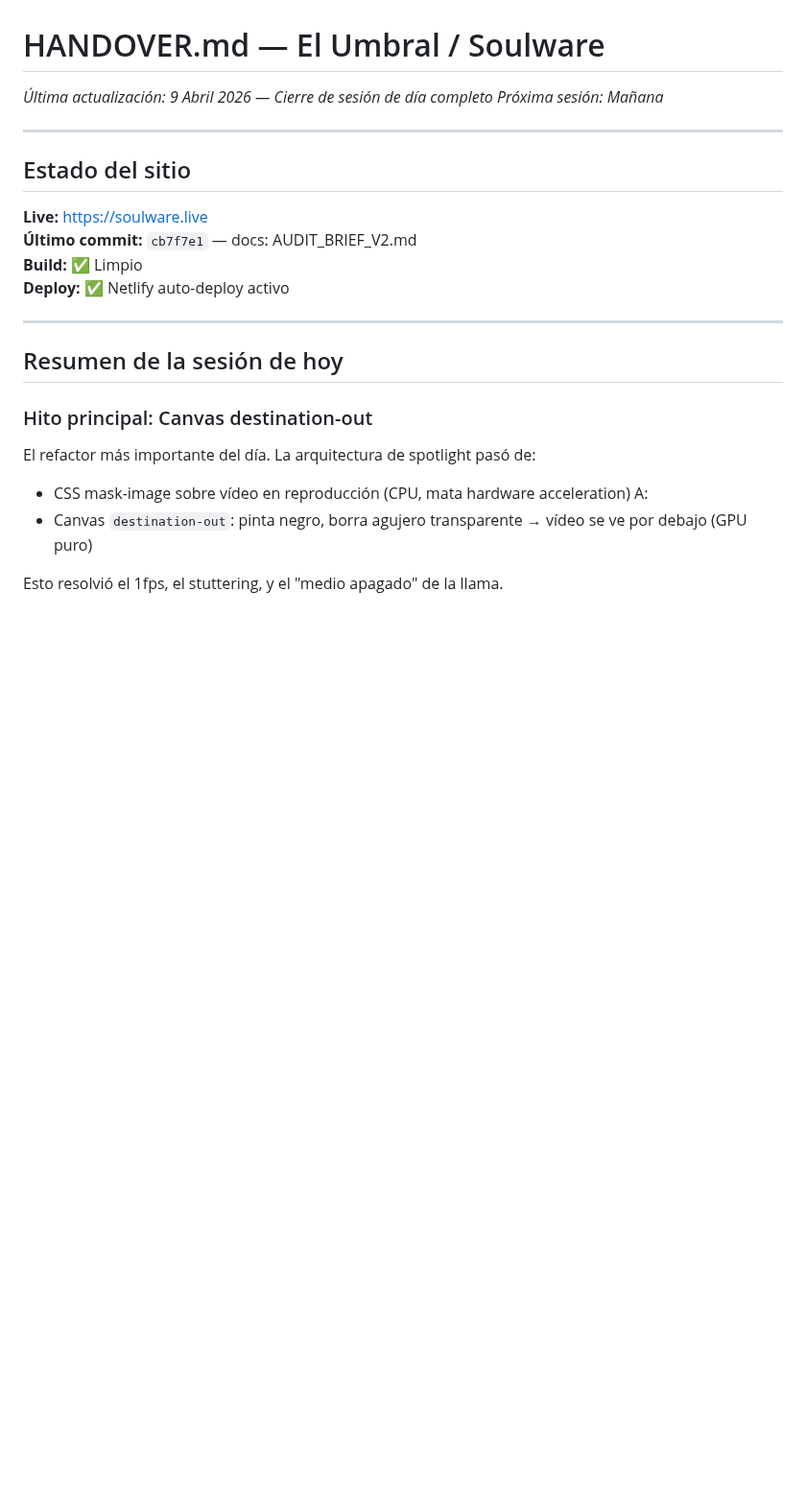
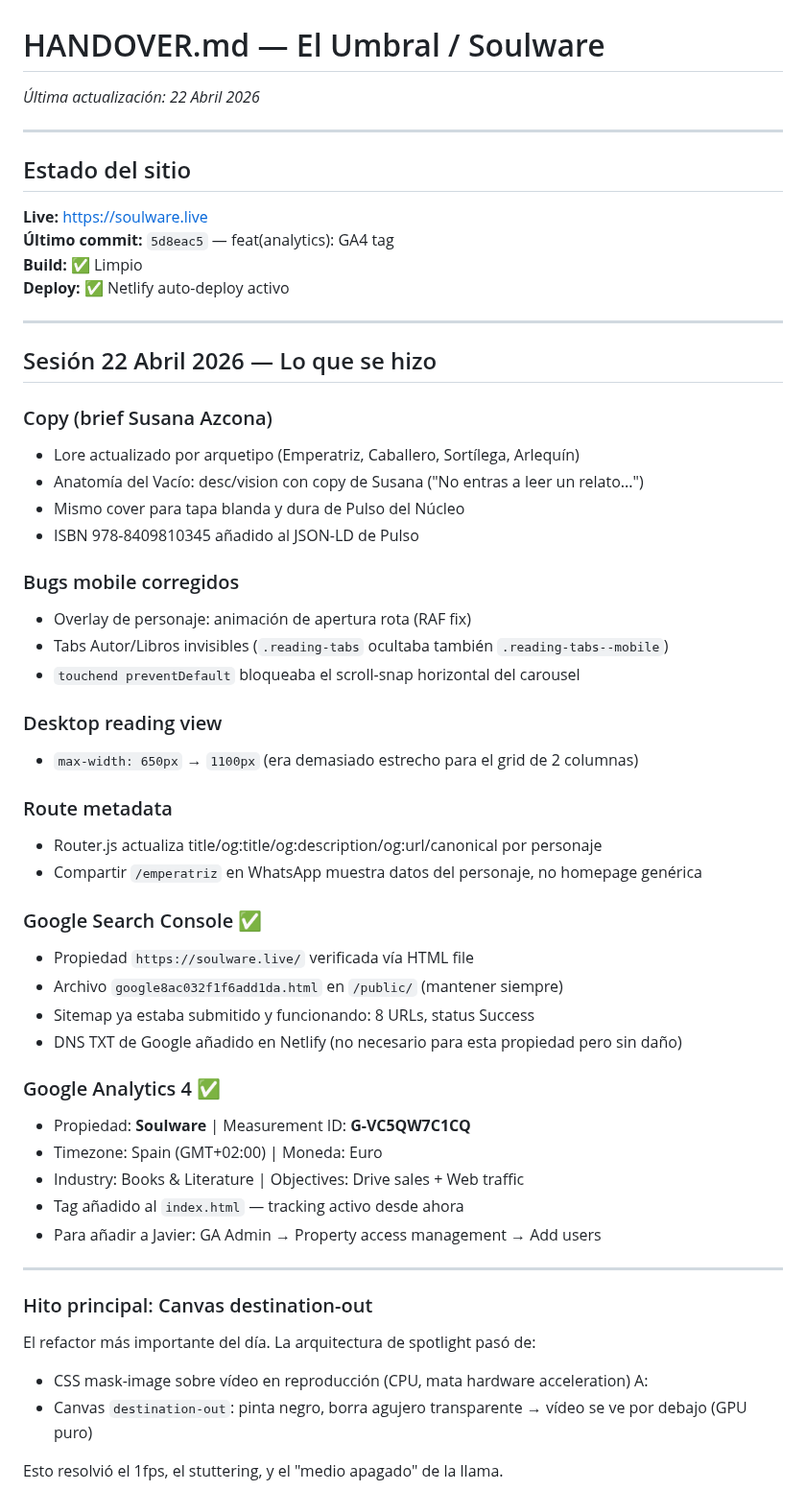
Before and after one commit to GoldsmitH2097/el-umbral, a Markdown page: HANDOVER.md, the part around the change. Shown at 96% size. GitHub-like rendering; blank space fills up the shorter version.

Commit message:
chore(docs): HANDOVER.md — session 22 April 2026

```diff
--- a/HANDOVER.md
+++ b/HANDOVER.md
@@ -1,19 +1,51 @@
 # HANDOVER.md — El Umbral / Soulware
-*Última actualización: 9 Abril 2026 — Cierre de sesión de día completo*
-*Próxima sesión: Mañana*
+*Última actualización: 22 Abril 2026*
 
 ---
 
 ## Estado del sitio
 
 **Live:** https://soulware.live
-**Último commit:** `cb7f7e1` — docs: AUDIT_BRIEF_V2.md
+**Último commit:** `5d8eac5` — feat(analytics): GA4 tag
 **Build:** ✅ Limpio
 **Deploy:** ✅ Netlify auto-deploy activo
 
 ---
 
-## Resumen de la sesión de hoy
+## Sesión 22 Abril 2026 — Lo que se hizo
+
+### Copy (brief Susana Azcona)
+- Lore actualizado por arquetipo (Emperatriz, Caballero, Sortílega, Arlequín)
+- Anatomía del Vacío: desc/vision con copy de Susana ("No entras a leer un relato...")
+- Mismo cover para tapa blanda y dura de Pulso del Núcleo
+- ISBN 978-8409810345 añadido al JSON-LD de Pulso
+
+### Bugs mobile corregidos
+- Overlay de personaje: animación de apertura rota (RAF fix)
+- Tabs Autor/Libros invisibles (`.reading-tabs` ocultaba también `.reading-tabs--mobile`)
+- `touchend preventDefault` bloqueaba el scroll-snap horizontal del carousel
+
+### Desktop reading view
+- `max-width: 650px` → `1100px` (era demasiado estrecho para el grid de 2 columnas)
+
+### Route metadata
+- Router.js actualiza title/og:title/og:description/og:url/canonical por personaje
+- Compartir `/emperatriz` en WhatsApp muestra datos del personaje, no homepage genérica
+
+### Google Search Console ✅
+- Propiedad `https://soulware.live/` verificada vía HTML file
+- Archivo `google8ac032f1f6add1da.html` en `/public/` (mantener siempre)
+- Sitemap ya estaba submitido y funcionando: 8 URLs, status Success
+- DNS TXT de Google añadido en Netlify (no necesario para esta propiedad pero sin daño)
+
+### Google Analytics 4 ✅
+- Propiedad: **Soulware** | Measurement ID: **G-VC5QW7C1CQ**
+- Timezone: Spain (GMT+02:00) | Moneda: Euro
+- Industry: Books & Literature | Objectives: Drive sales + Web traffic
+- Tag añadido al `index.html` — tracking activo desde ahora
+- Para añadir a Javier: GA Admin → Property access management → Add users
+
+---
 
 ### Hito principal: Canvas destination-out
 El refactor más importante del día. La arquitectura de spotlight pasó de:
```
